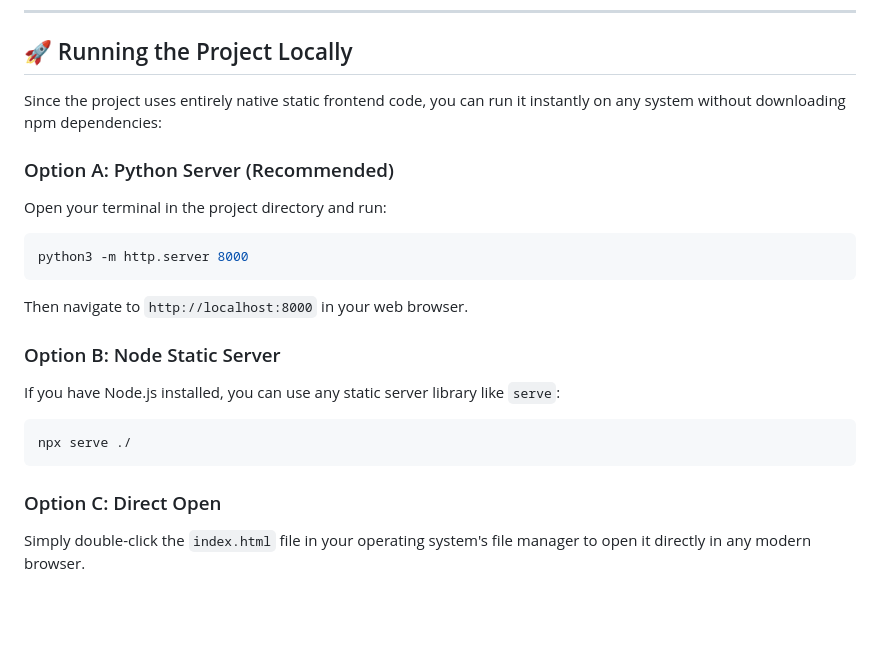
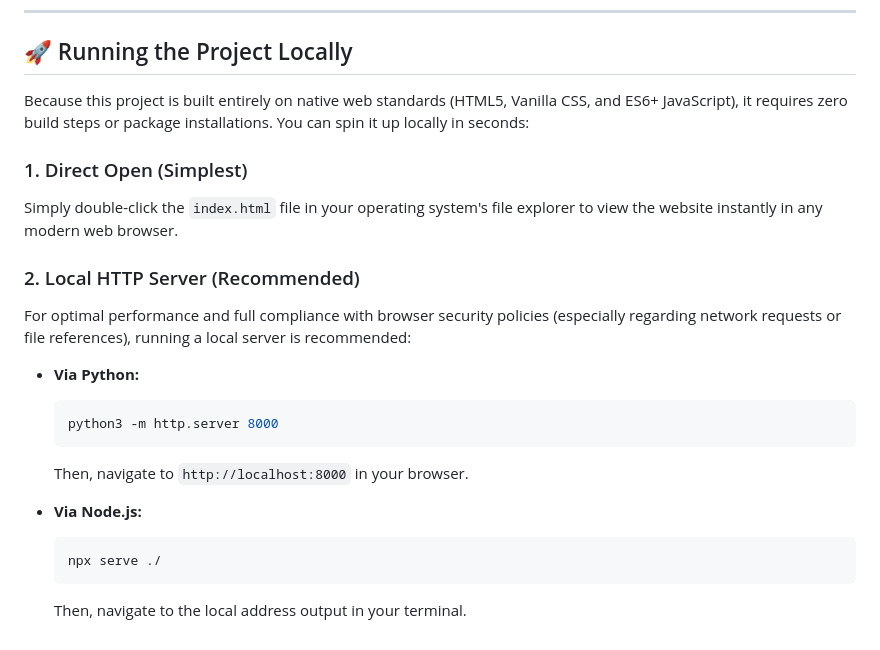
Before and after one commit to sevenpsk/myPersonalWeb, a Markdown page: README.md, the part around the change. GitHub-like rendering; blank space fills up the shorter version.

Commit message:
Rewrite local running instructions in README.md, keeping Direct Open option

````diff
--- a/README.md
+++ b/README.md
@@ -63,20 +63,22 @@ This website was designed and built in collaboration with **Antigravity**, a pow
 
 ## 🚀 Running the Project Locally
 
-Since the project uses entirely native static frontend code, you can run it instantly on any system without downloading npm dependencies:
+Because this project is built entirely on native web standards (HTML5, Vanilla CSS, and ES6+ JavaScript), it requires zero build steps or package installations. You can spin it up locally in seconds:
 
-### Option A: Python Server (Recommended)
-Open your terminal in the project directory and run:
-```bash
-python3 -m http.server 8000
-```
-Then navigate to `http://localhost:8000` in your web browser.
+### 1. Direct Open (Simplest)
+Simply double-click the `index.html` file in your operating system's file explorer to view the website instantly in any modern web browser.
 
-### Option B: Node Static Server
-If you have Node.js installed, you can use any static server library like `serve`:
-```bash
-npx serve ./
-```
+### 2. Local HTTP Server (Recommended)
+For optimal performance and full compliance with browser security policies (especially regarding network requests or file references), running a local server is recommended:
 
-### Option C: Direct Open
-Simply double-click the `index.html` file in your operating system's file manager to open it directly in any modern browser.
+*   **Via Python:**
+    ```bash
+    python3 -m http.server 8000
+    ```
+    Then, navigate to `http://localhost:8000` in your browser.
+
+*   **Via Node.js:**
+    ```bash
+    npx serve ./
+    ```
+    Then, navigate to the local address output in your terminal.
````
